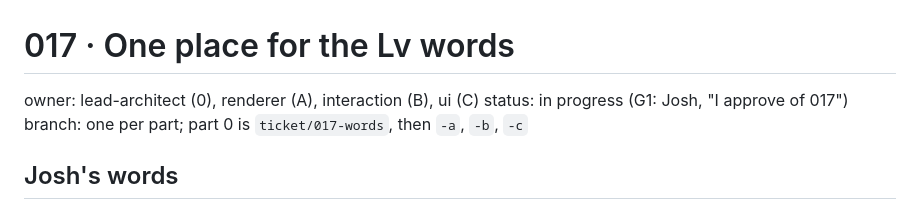
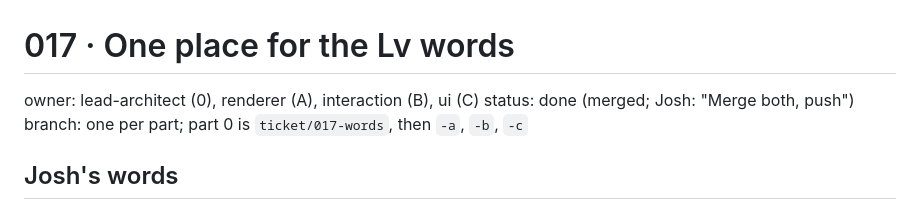
Before and after one commit to joshkeal-daboyz/rest-prototype, a Markdown page: tickets/017-one-place-for-lv-words.md, the part around the change. Rendered like a GitHub page.

Commit message:
Mark ticket 017 done
Co-Authored-By: Claude Sonnet 5.5 <noreply@anthropic.com>

```diff
--- a/tickets/017-one-place-for-lv-words.md
+++ b/tickets/017-one-place-for-lv-words.md
@@ -1,7 +1,7 @@
 # 017 · One place for the Lv words
 
 owner: lead-architect (0), renderer (A), interaction (B), ui (C)
-status: in progress (G1: Josh, "I approve of 017")
+status: done (merged; Josh: "Merge both, push")
 branch: one per part; part 0 is `ticket/017-words`, then `-a`, `-b`, `-c`
 
 ## Josh's words
```
